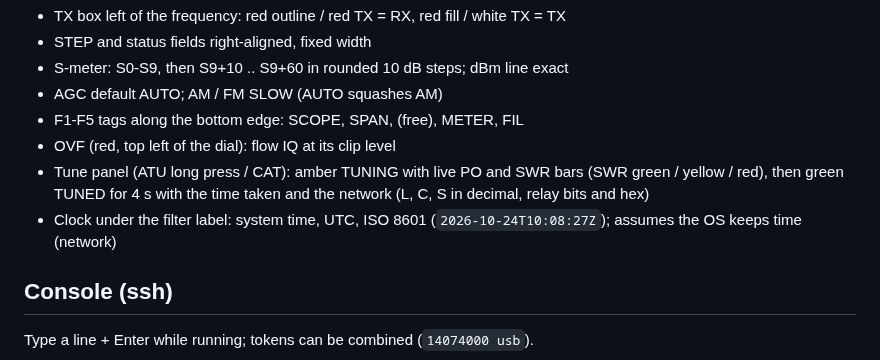
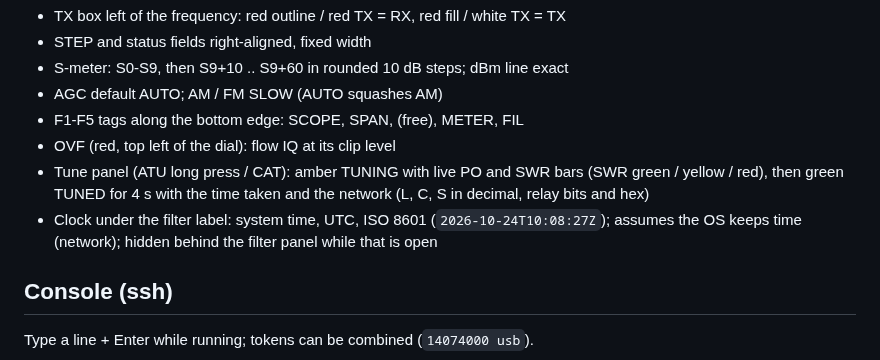
Before and after one commit to roelandjansen/libx6100, a Markdown page: docs/x6100_trx_quickref.md, the part around the change. GitHub-like rendering.

Commit message:
x6100_trx: filter panel covers the clock

```diff
--- a/docs/x6100_trx_quickref.md
+++ b/docs/x6100_trx_quickref.md
@@ -83,7 +83,7 @@ Saved values override the defaults; MFK long (DEF) restores them.
 - F1-F5 tags along the bottom edge: SCOPE, SPAN, (free), METER, FIL
 - OVF (red, top left of the dial): flow IQ at its clip level
 - Tune panel (ATU long press / CAT): amber TUNING with live PO and SWR bars (SWR green / yellow / red), then green TUNED for 4 s with the time taken and the network (L, C, S in decimal, relay bits and hex)
-- Clock under the filter label: system time, UTC, ISO 8601 (`2026-10-24T10:08:27Z`); assumes the OS keeps time (network)
+- Clock under the filter label: system time, UTC, ISO 8601 (`2026-10-24T10:08:27Z`); assumes the OS keeps time (network); hidden behind the filter panel while that is open
 
 ## Console (ssh)
 
```
Also changed, not shown: docs/images/x6100_trx_filter.png, 1 other file.
